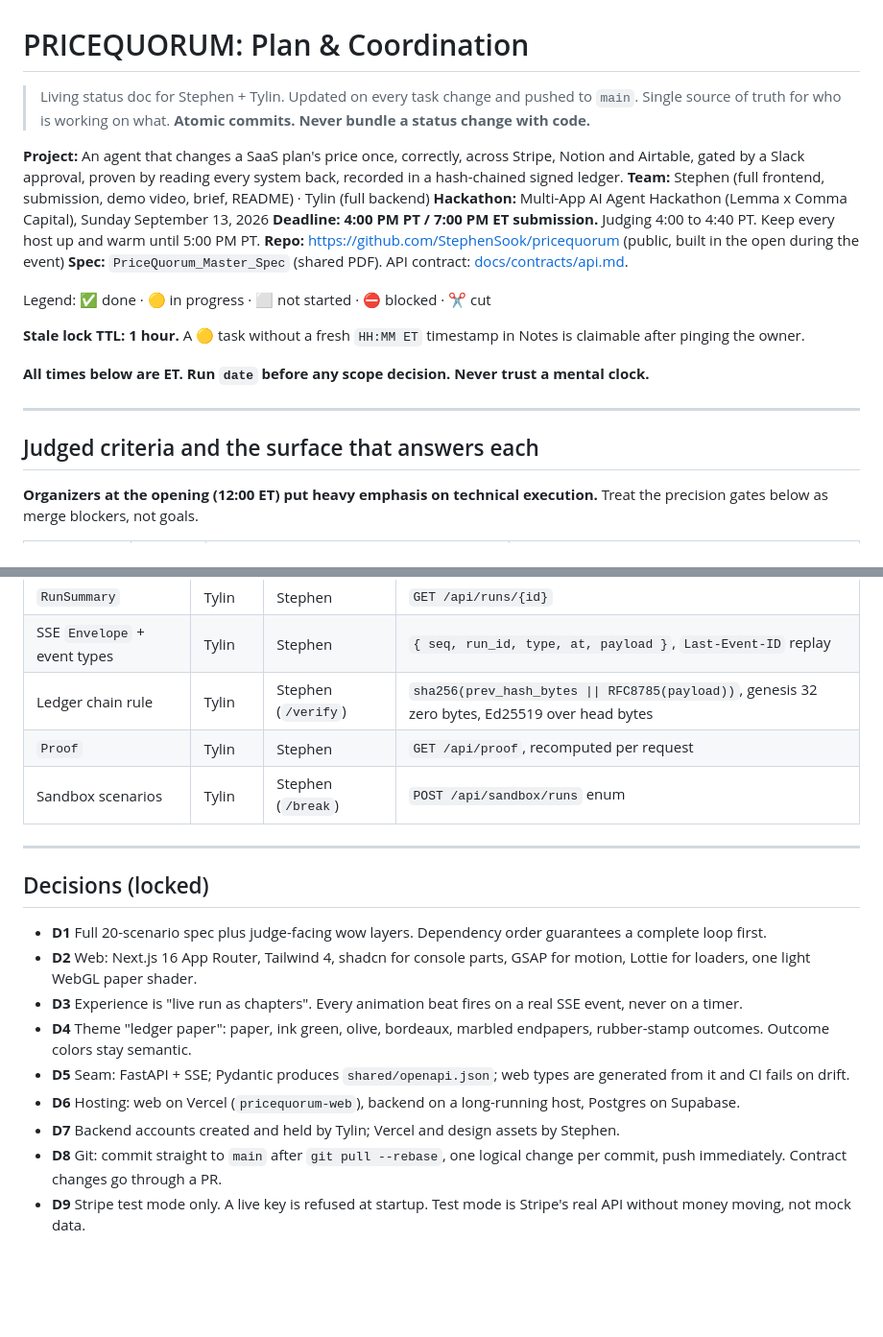
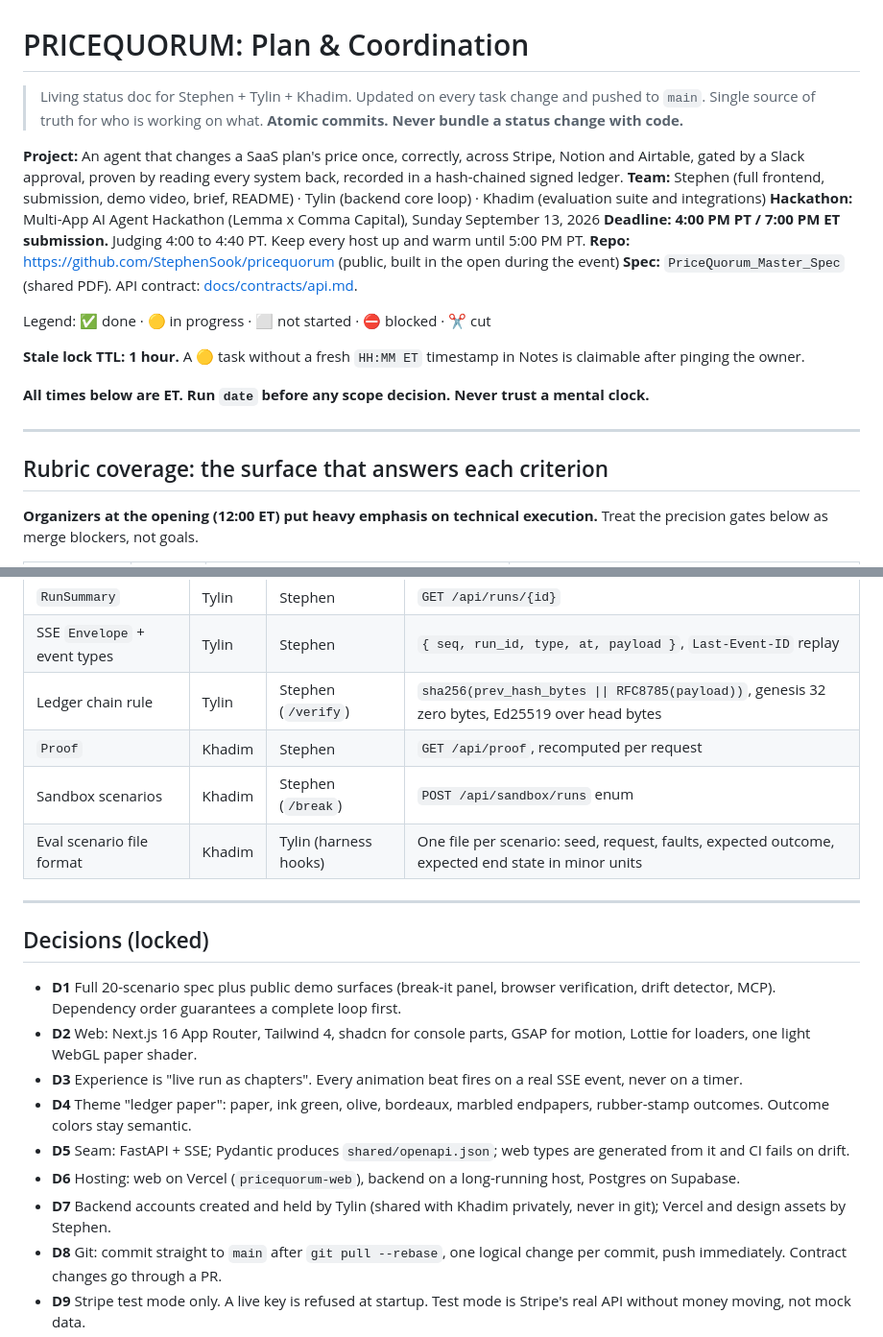
Before and after one commit to StephenSook/pricequorum, a Markdown page: PLAN.md, 2 parts joined by grey strips. Shown at 96% size. Drawn GitHub-style; blank space fills up the shorter version.

```diff
--- a/PLAN.md
+++ b/PLAN.md
@@ -1,11 +1,11 @@
 # PRICEQUORUM: Plan & Coordination
 
-> Living status doc for Stephen + Tylin. Updated on every task change and pushed to `main`.
+> Living status doc for Stephen + Tylin + Khadim. Updated on every task change and pushed to `main`.
 > Single source of truth for who is working on what.
 > **Atomic commits. Never bundle a status change with code.**
 
 **Project:** An agent that changes a SaaS plan's price once, correctly, across Stripe, Notion and Airtable, gated by a Slack approval, proven by reading every system back, recorded in a hash-chained signed ledger.
-**Team:** Stephen (full frontend, submission, demo video, brief, README) · Tylin (full backend)
+**Team:** Stephen (full frontend, submission, demo video, brief, README) · Tylin (backend core loop) · Khadim (evaluation suite and integrations)
 **Hackathon:** Multi-App AI Agent Hackathon (Lemma x Comma Capital), Sunday September 13, 2026
 **Deadline:** **4:00 PM PT / 7:00 PM ET submission.** Judging 4:00 to 4:40 PT. Keep every host up and warm until 5:00 PM PT.
 **Repo:** https://github.com/StephenSook/pricequorum (public, built in the open during the event)
@@ -19,7 +19,7 @@ Legend: ✅ done · 🟡 in progress · ⬜ not started · ⛔ blocked · ✂️
 
 ---
 
-## Judged criteria and the surface that answers each
+## Rubric coverage: the surface that answers each criterion
 
 **Organizers at the opening (12:00 ET) put heavy emphasis on technical execution.** Treat the precision gates below as merge blockers, not goals.
 
@@ -165,20 +169,21 @@ Full definitions: [docs/contracts/api.md](docs/contracts/api.md). Generated sour
 | `RunSummary` | Tylin | Stephen | `GET /api/runs/{id}` |
 | SSE `Envelope` + event types | Tylin | Stephen | `{ seq, run_id, type, at, payload }`, `Last-Event-ID` replay |
 | Ledger chain rule | Tylin | Stephen (`/verify`) | `sha256(prev_hash_bytes \|\| RFC8785(payload))`, genesis 32 zero bytes, Ed25519 over head bytes |
-| `Proof` | Tylin | Stephen | `GET /api/proof`, recomputed per request |
-| Sandbox scenarios | Tylin | Stephen (`/break`) | `POST /api/sandbox/runs` enum |
+| `Proof` | Khadim | Stephen | `GET /api/proof`, recomputed per request |
+| Sandbox scenarios | Khadim | Stephen (`/break`) | `POST /api/sandbox/runs` enum |
+| Eval scenario file format | Khadim | Tylin (harness hooks) | One file per scenario: seed, request, faults, expected outcome, expected end state in minor units |
 
 ---
 
 ## Decisions (locked)
 
-- **D1** Full 20-scenario spec plus judge-facing wow layers. Dependency order guarantees a complete loop first.
+- **D1** Full 20-scenario spec plus public demo surfaces (break-it panel, browser verification, drift detector, MCP). Dependency order guarantees a complete loop first.
 - **D2** Web: Next.js 16 App Router, Tailwind 4, shadcn for console parts, GSAP for motion, Lottie for loaders, one light WebGL paper shader.
 - **D3** Experience is "live run as chapters". Every animation beat fires on a real SSE event, never on a timer.
 - **D4** Theme "ledger paper": paper, ink green, olive, bordeaux, marbled endpapers, rubber-stamp outcomes. Outcome colors stay semantic.
 - **D5** Seam: FastAPI + SSE; Pydantic produces `shared/openapi.json`; web types are generated from it and CI fails on drift.
 - **D6** Hosting: web on Vercel (`pricequorum-web`), backend on a long-running host, Postgres on Supabase.
-- **D7** Backend accounts created and held by Tylin; Vercel and design assets by Stephen.
+- **D7** Backend accounts created and held by Tylin (shared with Khadim privately, never in git); Vercel and design assets by Stephen.
 - **D8** Git: commit straight to `main` after `git pull --rebase`, one logical change per commit, push immediately. Contract changes go through a PR.
 - **D9** Stripe test mode only. A live key is refused at startup. Test mode is Stripe's real API without money moving, not mock data.
 - **D10** Repo is public from 13:05 ET. Team strategy notes live outside this repo. Every push is public the moment it lands, so secrets hygiene applies to every commit, not just the last one.
```
Also changed, not shown: other parts of PLAN.md (+13 -9 lines).
